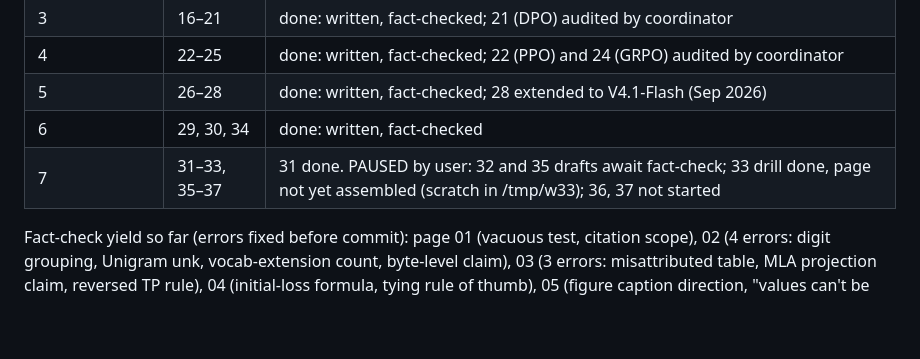
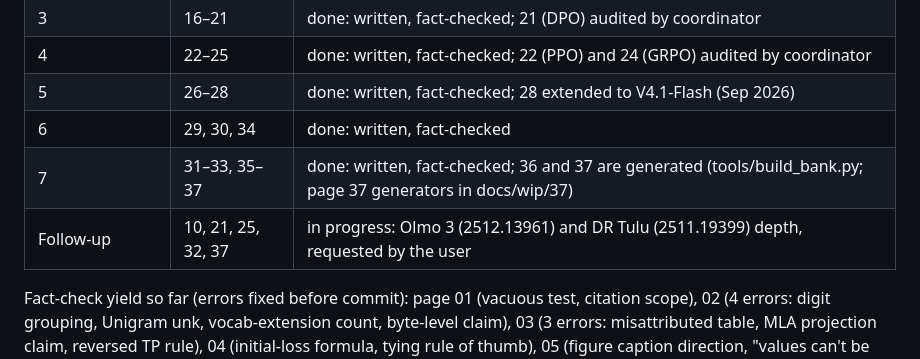
Before and after one commit to JavierZhao/LLM-sttudy, a Markdown page: docs/PLAN.md, the part around the change. GitHub-like rendering; blank space fills up the shorter version.

Commit message:
Plan: batch 7 done; Olmo 3 and DR Tulu follow-up in progress
Co-Authored-By: Claude Opus 5.5 <noreply@anthropic.com>
Claude-Session: https://claude.ai/code/session_01HVm1N8ZZJ7dXEVVpAEUv9g

```diff
--- a/docs/PLAN.md
+++ b/docs/PLAN.md
@@ -70,7 +70,8 @@ VI (26–33) → VII (34–37).
 | 4 | 22–25 | done: written, fact-checked; 22 (PPO) and 24 (GRPO) audited by coordinator |
 | 5 | 26–28 | done: written, fact-checked; 28 extended to V4.1-Flash (Sep 2026) |
 | 6 | 29, 30, 34 | done: written, fact-checked |
-| 7 | 31–33, 35–37 | 31 done. PAUSED by user: 32 and 35 drafts await fact-check; 33 drill done, page not yet assembled (scratch in /tmp/w33); 36, 37 not started |
+| 7 | 31–33, 35–37 | done: written, fact-checked; 36 and 37 are generated (tools/build_bank.py; page 37 generators in docs/wip/37) |
+| Follow-up | 10, 21, 25, 32, 37 | in progress: Olmo 3 (2512.13961) and DR Tulu (2511.19399) depth, requested by the user |
 
 Fact-check yield so far (errors fixed before commit): page 01 (vacuous test, citation scope),
 02 (4 errors: digit grouping, Unigram unk, vocab-extension count, byte-level claim),
```
